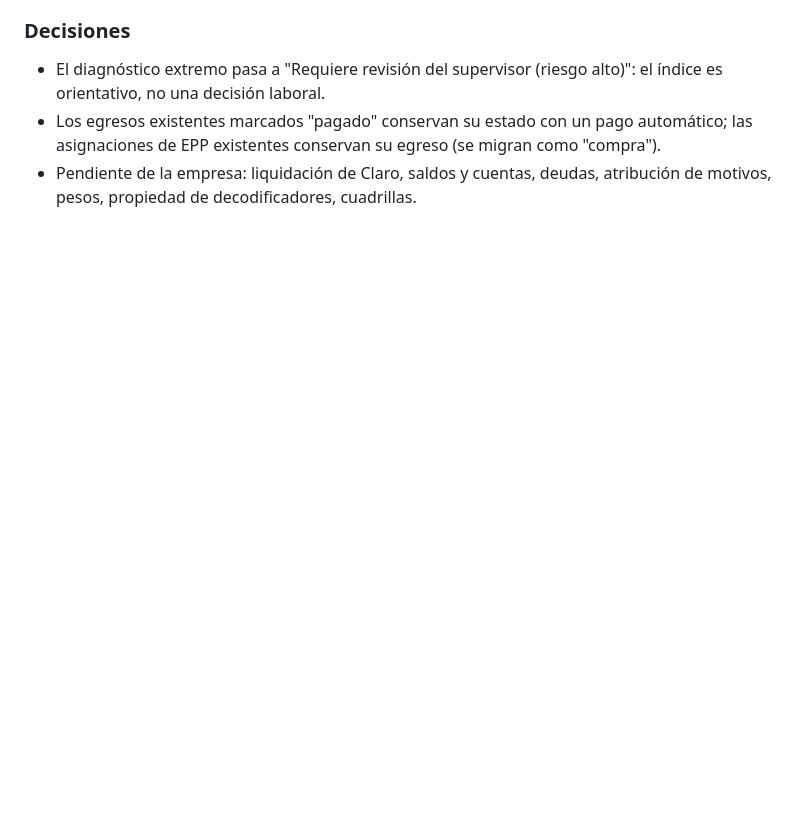
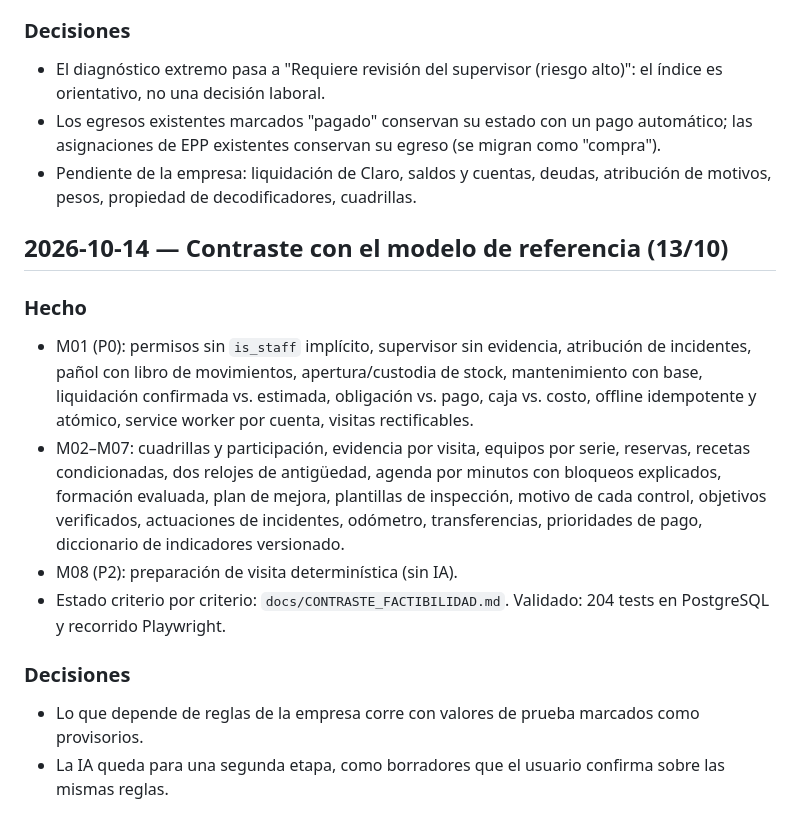
Before and after one commit to WinCode143/virguel, a Markdown page: docs/BITACORA.md, the part around the change. Drawn GitHub-style; blank space fills up the shorter version.

Commit message:
Documento de factibilidad del contraste (B01–B40) y bitácora
Co-Authored-By: Claude Opus 5.5 <noreply@anthropic.com>
Claude-Session: https://claude.ai/code/session_01ETRVMUa3tdoiu9uo8Xih4e

```diff
--- a/docs/BITACORA.md
+++ b/docs/BITACORA.md
@@ -526,3 +526,23 @@ Ejecutar el plan `docs/PLAN_CORRECCIONES.md` hasta donde no haga falta informaci
   asignaciones de EPP existentes conservan su egreso (se migran como "compra").
 - Pendiente de la empresa: liquidación de Claro, saldos y cuentas, deudas, atribución de motivos,
   pesos, propiedad de decodificadores, cuadrillas.
+
+## 2026-10-14 — Contraste con el modelo de referencia (13/10)
+
+### Hecho
+- M01 (P0): permisos sin `is_staff` implícito, supervisor sin evidencia, atribución de incidentes,
+  pañol con libro de movimientos, apertura/custodia de stock, mantenimiento con base, liquidación
+  confirmada vs. estimada, obligación vs. pago, caja vs. costo, offline idempotente y atómico,
+  service worker por cuenta, visitas rectificables.
+- M02–M07: cuadrillas y participación, evidencia por visita, equipos por serie, reservas, recetas
+  condicionadas, dos relojes de antigüedad, agenda por minutos con bloqueos explicados, formación
+  evaluada, plan de mejora, plantillas de inspección, motivo de cada control, objetivos verificados,
+  actuaciones de incidentes, odómetro, transferencias, prioridades de pago, diccionario de
+  indicadores versionado.
+- M08 (P2): preparación de visita determinística (sin IA).
+- Estado criterio por criterio: `docs/CONTRASTE_FACTIBILIDAD.md`. Validado: 204 tests en
+  PostgreSQL y recorrido Playwright.
+
+### Decisiones
+- Lo que depende de reglas de la empresa corre con valores de prueba marcados como provisorios.
+- La IA queda para una segunda etapa, como borradores que el usuario confirma sobre las mismas reglas.
```
Also changed, not shown: docs/CONTRASTE_FACTIBILIDAD.md (added, +138 -0 lines).
